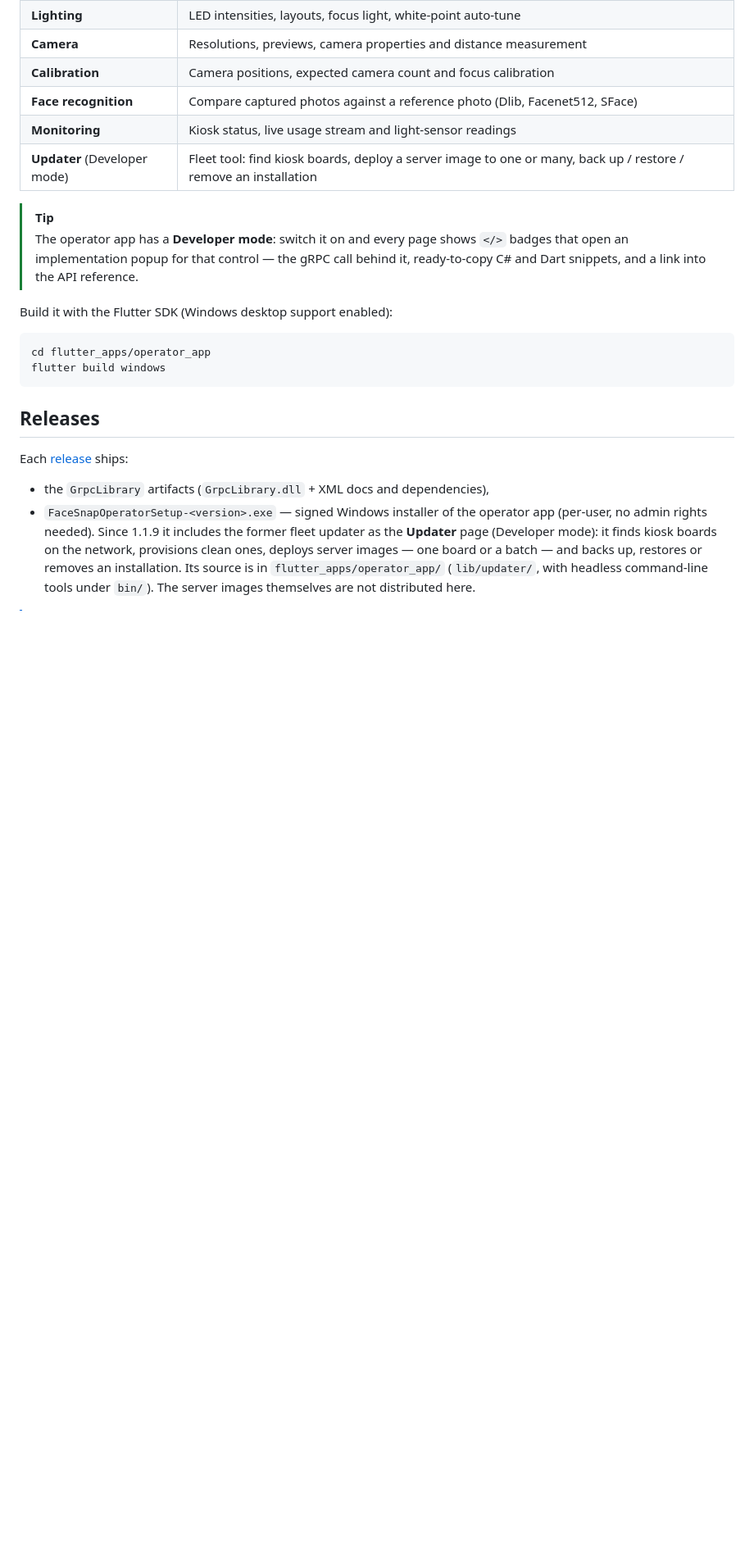
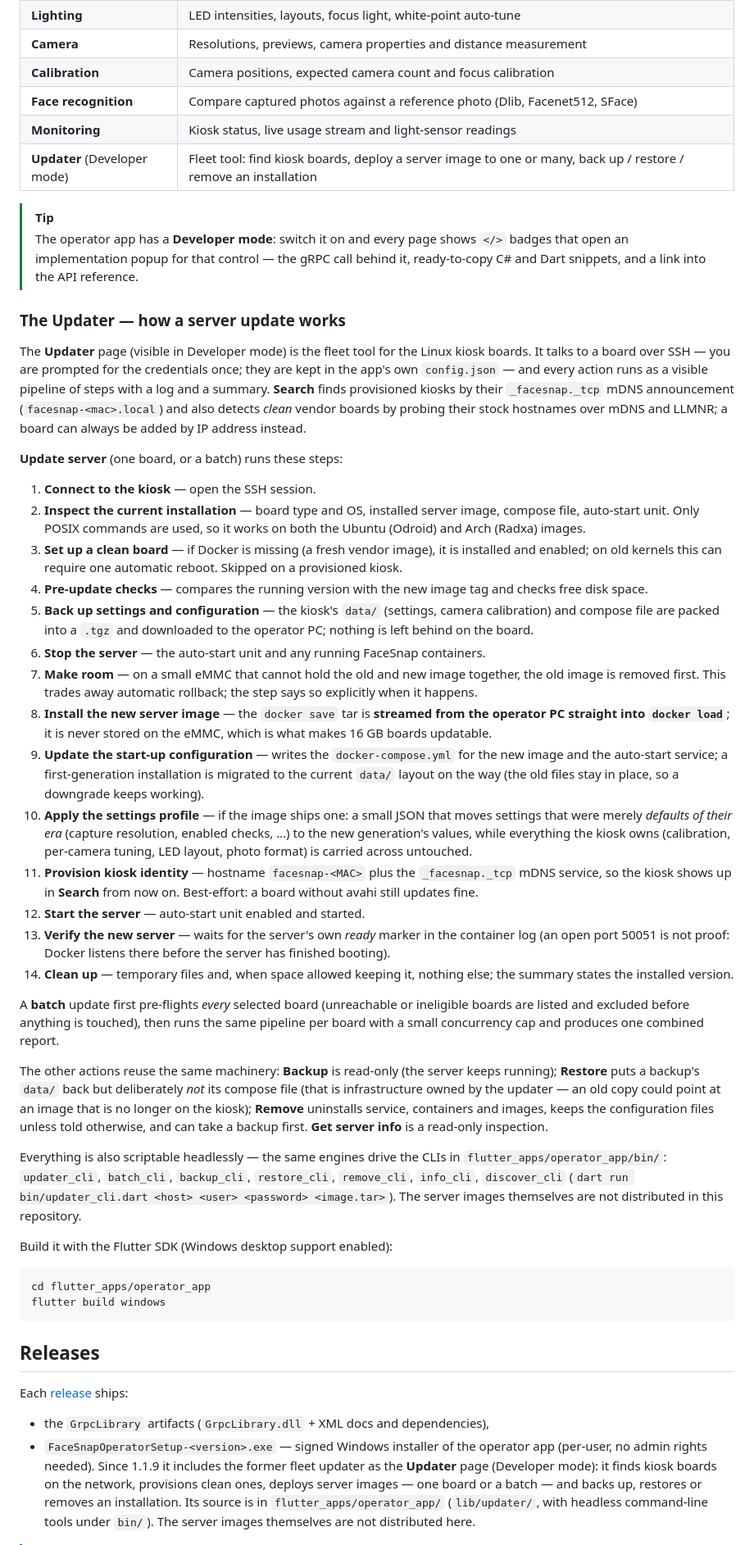
Before and after one commit to Gridler-tech/face_snap_demo, a Markdown page: readme.md, the part around the change. Shown at 82% size. Rendered like a GitHub page; blank space fills up the shorter version.

Commit message:
readme: step-by-step description of the Updater page
How Search finds kiosks and clean boards, the 14 steps of Update server
(with the streaming docker load, settings profile and ready-marker
verify), batch pre-flight semantics, what Backup/Restore/Remove do and
don't touch, and the headless CLIs.

Co-Authored-By: Claude Fable 5 <noreply@anthropic.com>

````diff
--- a/readme.md
+++ b/readme.md
@@ -140,6 +140,73 @@ dart run example/capture_once.dart <server> photo.jpg
 > badges that open an implementation popup for that control — the gRPC call behind it,
 > ready-to-copy C# and Dart snippets, and a link into the API reference.
 
+### The Updater — how a server update works
+
+The **Updater** page (visible in Developer mode) is the fleet tool for the Linux kiosk
+boards. It talks to a board over SSH — you are prompted for the credentials once; they
+are kept in the app's own `config.json` — and every action runs as a visible pipeline
+of steps with a log and a summary. **Search** finds provisioned kiosks by their
+`_facesnap._tcp` mDNS announcement (`facesnap-<mac>.local`) and also detects *clean*
+vendor boards by probing their stock hostnames over mDNS and LLMNR; a board can always
+be added by IP address instead.
+
+**Update server** (one board, or a batch) runs these steps:
+
+1. **Connect to the kiosk** — open the SSH session.
+2. **Inspect the current installation** — board type and OS, installed server image,
+   compose file, auto-start unit. Only POSIX commands are used, so it works on both
+   the Ubuntu (Odroid) and Arch (Radxa) images.
+3. **Set up a clean board** — if Docker is missing (a fresh vendor image), it is
+   installed and enabled; on old kernels this can require one automatic reboot.
+   Skipped on a provisioned kiosk.
+4. **Pre-update checks** — compares the running version with the new image tag and
+   checks free disk space.
+5. **Back up settings and configuration** — the kiosk's `data/` (settings, camera
+   calibration) and compose file are packed into a `.tgz` and downloaded to the
+   operator PC; nothing is left behind on the board.
+6. **Stop the server** — the auto-start unit and any running FaceSnap containers.
+7. **Make room** — on a small eMMC that cannot hold the old and new image together,
+   the old image is removed first. This trades away automatic rollback; the step
+   says so explicitly when it happens.
+8. **Install the new server image** — the `docker save` tar is **streamed from the
+   operator PC straight into `docker load`**; it is never stored on the eMMC, which
+   is what makes 16 GB boards updatable.
+9. **Update the start-up configuration** — writes the `docker-compose.yml` for the
+   new image and the auto-start service; a first-generation installation is migrated
+   to the current `data/` layout on the way (the old files stay in place, so a
+   downgrade keeps working).
+10. **Apply the settings profile** — if the image ships one: a small JSON that moves
+    settings that were merely *defaults of their era* (capture resolution, enabled
+    checks, …) to the new generation's values, while everything the kiosk owns
+    (calibration, per-camera tuning, LED layout, photo format) is carried across
+    untouched.
+11. **Provision kiosk identity** — hostname `facesnap-<MAC>` plus the
+    `_facesnap._tcp` mDNS service, so the kiosk shows up in **Search** from now on.
+    Best-effort: a board without avahi still updates fine.
+12. **Start the server** — auto-start unit enabled and started.
+13. **Verify the new server** — waits for the server's own *ready* marker in the
+    container log (an open port 50051 is not proof: Docker listens there before the
+    server has finished booting).
+14. **Clean up** — temporary files and, when space allowed keeping it, nothing else;
+    the summary states the installed version.
+
+A **batch** update first pre-flights *every* selected board (unreachable or
+ineligible boards are listed and excluded before anything is touched), then runs the
+same pipeline per board with a small concurrency cap and produces one combined report.
+
+The other actions reuse the same machinery: **Backup** is read-only (the server keeps
+running); **Restore** puts a backup's `data/` back but deliberately *not* its compose
+file (that is infrastructure owned by the updater — an old copy could point at an
+image that is no longer on the kiosk); **Remove** uninstalls service, containers and
+images, keeps the configuration files unless told otherwise, and can take a backup
+first. **Get server info** is a read-only inspection.
+
+Everything is also scriptable headlessly — the same engines drive the CLIs in
+`flutter_apps/operator_app/bin/`: `updater_cli`, `batch_cli`, `backup_cli`,
+`restore_cli`, `remove_cli`, `info_cli`, `discover_cli`
+(`dart run bin/updater_cli.dart <host> <user> <password> <image.tar>`).
+The server images themselves are not distributed in this repository.
+
 Build it with the Flutter SDK (Windows desktop support enabled):
 
 ```
````
